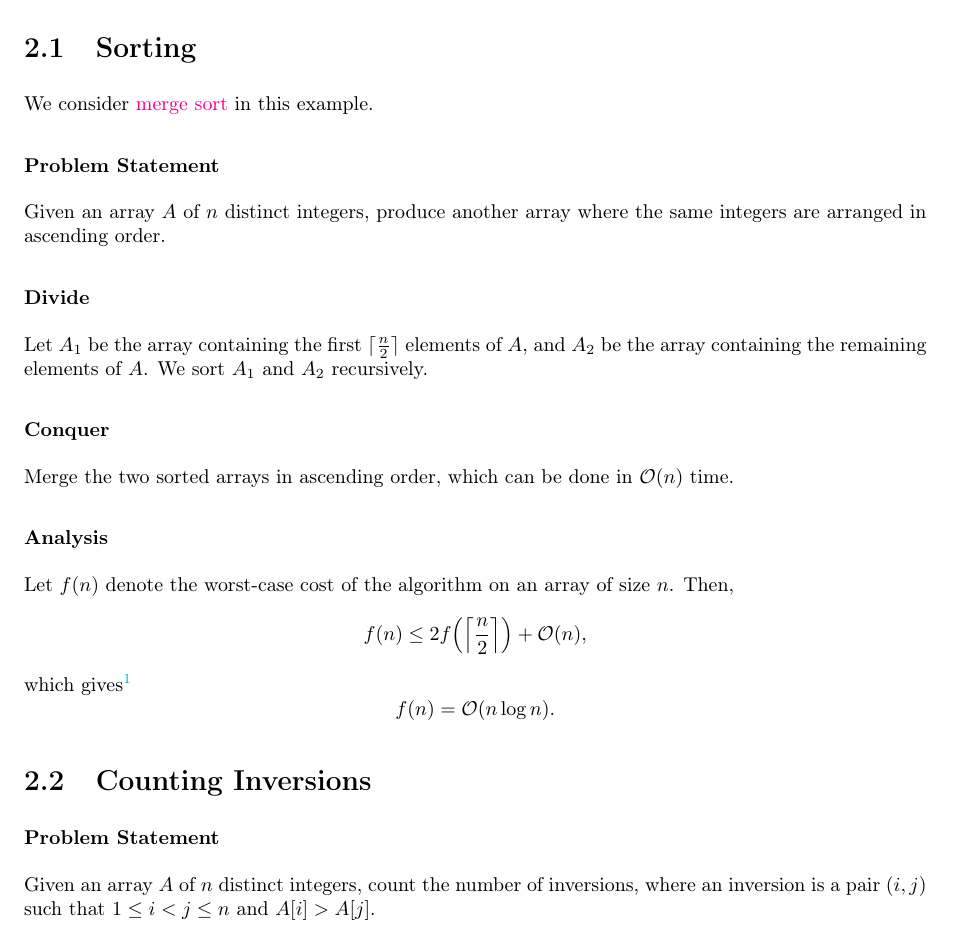
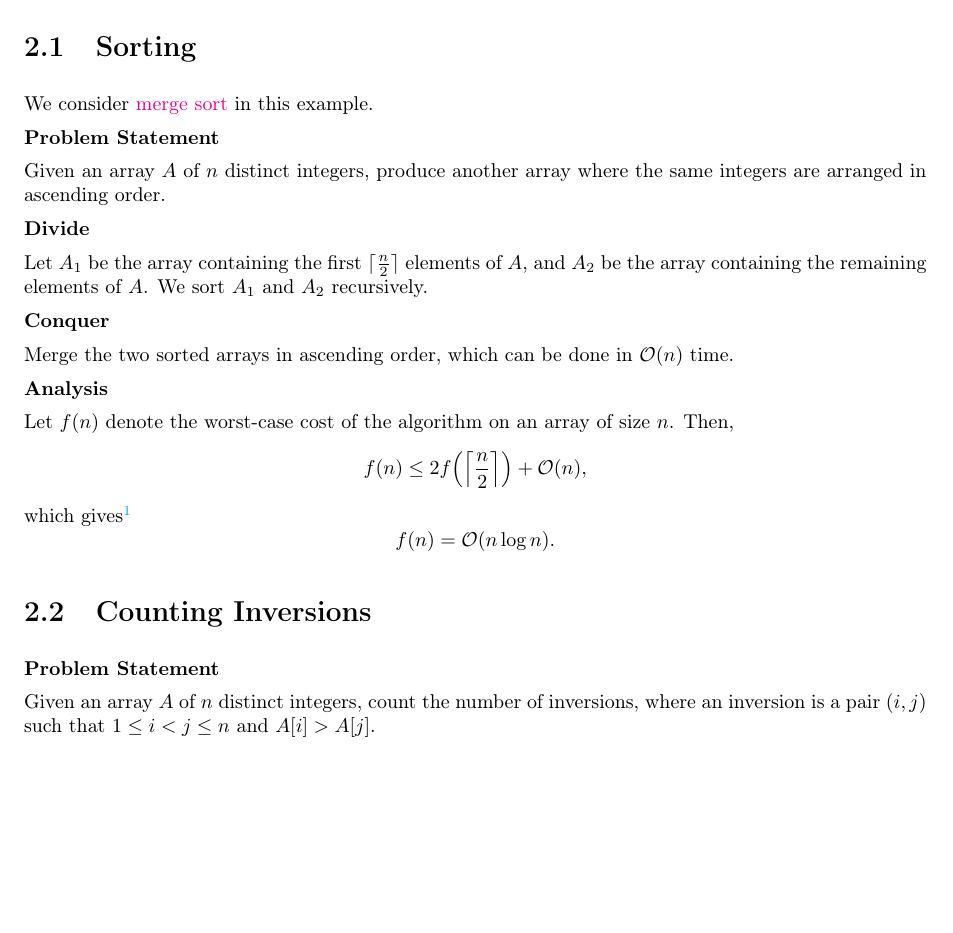
Before and after one commit to dizzyryan/CUHK-CS-Notes, a LaTeX document (CSCI3160/CSCI3160.tex, which reads CSCI3160/Lectures/lec_3.tex): part of page 10 of 20 before the commit and part of page 10 of 19 after it, cut so that both start at the same text, the shorter picture padded with empty space. Compiled offline with pdfLaTeX.

Commit message:
refactor: update section headings to bold for consistency in lec_3

```diff
--- a/CSCI3160/Lectures/lec_3.tex
+++ b/CSCI3160/Lectures/lec_3.tex
@@ -5,16 +5,20 @@ We take a look at divide and conquer, which guarantees strong performance. When
 \section{Sorting}
 We consider \href{https://www.ryanc.wtf/files/CSCI2100.pdf#page=41}{merge sort} in this example.
 
-\subsubsection{Problem Statement}
+\textbf{Problem Statement}
+
 Given an array \(A\) of \(n\) distinct integers, produce another array where the same integers are arranged in ascending order.
 
-\subsubsection{Divide}
+\textbf{Divide}
+
 Let \(A_1\) be the array containing the first \(\lceil \frac{n}{2} \rceil\) elements of \(A\), and \(A_2\) be the array containing the remaining elements of \(A\). We sort \(A_1\) and \(A_2\) recursively.
 
-\subsubsection{Conquer}
+\textbf{Conquer}
+
 Merge the two sorted arrays in ascending order, which can be done in \(\mathcal{O}(n)\) time.
 
-\subsubsection{Analysis}
+\textbf{Analysis}
+
 Let \(f(n)\) denote the worst-case cost of the algorithm on an array of size \(n\). Then,
 \[
   f(n) \leq 2f\!\left(\left\lceil \dfrac{n}{2} \right\rceil\right) + \mathcal{O}(n),
@@ -25,4 +29,4 @@ which gives\footnote{See Master Theorem \ref{mastertheorem}.}
 \]
 
 \section{Counting Inversions}
-\subsubsection{Problem Statement}
+\textbf{Problem Statement}
```
Also changed, not shown: CSCI3160/Lectures/lec_3.tex (22 more changed lines).
